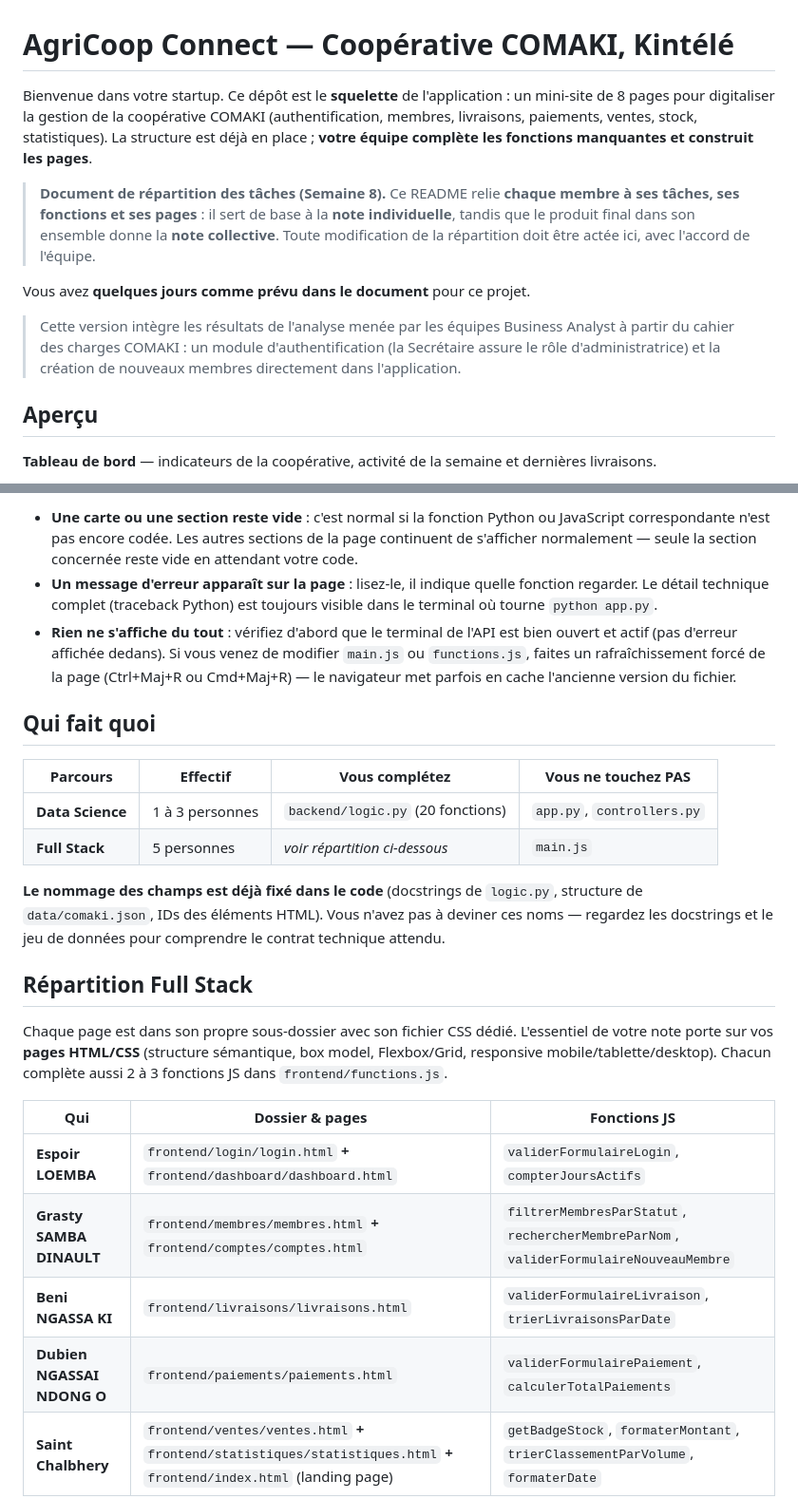
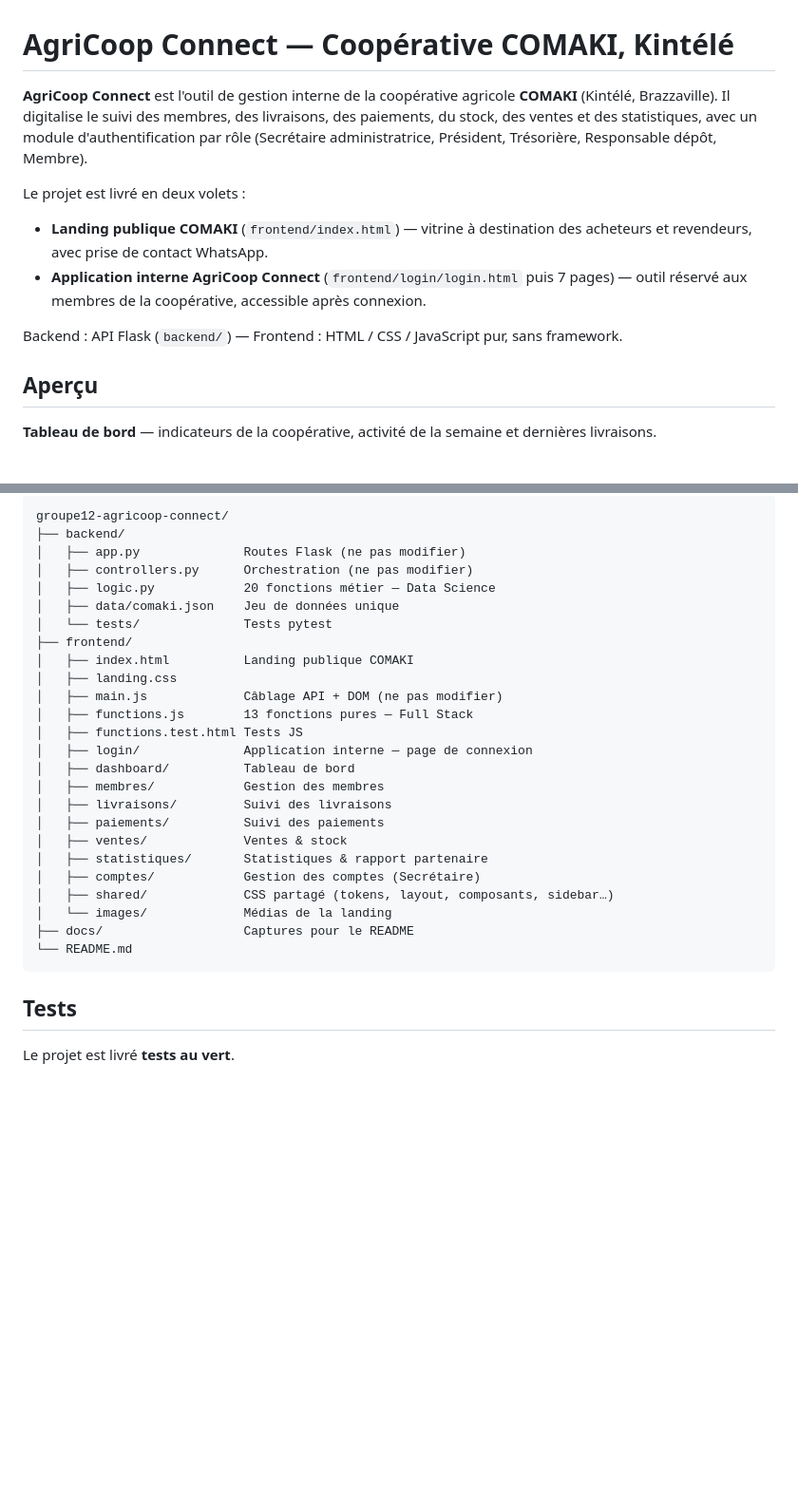
Before and after one commit to Chal-B/groupe12-agricoop-connect, a Markdown page: README.md, 2 parts joined by grey strips. Shown at 95% size. GitHub-like rendering; blank space fills up the shorter version.

````diff
--- a/README.md
+++ b/README.md
@@ -1,12 +1,13 @@
 # AgriCoop Connect — Coopérative COMAKI, Kintélé
 
-Bienvenue dans votre startup. Ce dépôt est le **squelette** de l'application : un mini-site de 8 pages pour digitaliser la gestion de la coopérative COMAKI (authentification, membres, livraisons, paiements, ventes, stock, statistiques). La structure est déjà en place ; **votre équipe complète les fonctions manquantes et construit les pages**.
+**AgriCoop Connect** est l'outil de gestion interne de la coopérative agricole **COMAKI** (Kintélé, Brazzaville). Il digitalise le suivi des membres, des livraisons, des paiements, du stock, des ventes et des statistiques, avec un module d'authentification par rôle (Secrétaire administratrice, Président, Trésorière, Responsable dépôt, Membre).
 
-> **Document de répartition des tâches (Semaine 8).** Ce README relie **chaque membre à ses tâches, ses fonctions et ses pages** : il sert de base à la **note individuelle**, tandis que le produit final dans son ensemble donne la **note collective**. Toute modification de la répartition doit être actée ici, avec l'accord de l'équipe.
+Le projet est livré en deux volets :
 
-Vous avez **quelques jours comme prévu dans le document** pour ce projet.
+- **Landing publique COMAKI** (`frontend/index.html`) — vitrine à destination des acheteurs et revendeurs, avec prise de contact WhatsApp.
+- **Application interne AgriCoop Connect** (`frontend/login/login.html` puis 7 pages) — outil réservé aux membres de la coopérative, accessible après connexion.
 
-> Cette version intègre les résultats de l'analyse menée par les équipes Business Analyst à partir du cahier des charges COMAKI : un module d'authentification (la Secrétaire assure le rôle d'administratrice) et la création de nouveaux membres directement dans l'application.
+Backend : API Flask (`backend/`) — Frontend : HTML / CSS / JavaScript pur, sans framework.
 
 ## Aperçu
 
@@ -65,26 +81,33 @@ Ouvrez simplement `frontend/login/login.html` dans votre navigateur (double-clic
 
-- **Une carte ou une section reste vide** : c'est normal si la fonction Python ou JavaScript correspondante n'est pas encore codée. Les autres sections de la page continuent de s'afficher normalement — seule la section concernée reste vide en attendant votre code.
-- **Un message d'erreur apparaît sur la page** : lisez-le, il indique quelle fonction regarder. Le détail technique complet (traceback Python) est toujours visible dans le terminal où tourne `python app.py`.
-- **Rien ne s'affiche du tout** : vérifiez d'abord que le terminal de l'API est bien ouvert et actif (pas d'erreur affichée dedans). Si vous venez de modifier `main.js` ou `functions.js`, faites un rafraîchissement forcé de la page (Ctrl+Maj+R ou Cmd+Maj+R) — le navigateur met parfois en cache l'ancienne version du fichier.
+```
+groupe12-agricoop-connect/
+├── backend/
+│   ├── app.py              Routes Flask (ne pas modifier)
+│   ├── controllers.py      Orchestration (ne pas modifier)
+│   ├── logic.py            20 fonctions métier — Data Science
+│   ├── data/comaki.json    Jeu de données unique
+│   └── tests/              Tests pytest
+├── frontend/
+│   ├── index.html          Landing publique COMAKI
+│   ├── landing.css
+│   ├── main.js             Câblage API + DOM (ne pas modifier)
+│   ├── functions.js        13 fonctions pures — Full Stack
+│   ├── functions.test.html Tests JS
+│   ├── login/              Application interne — page de connexion
+│   ├── dashboard/          Tableau de bord
+│   ├── membres/            Gestion des membres
+│   ├── livraisons/         Suivi des livraisons
+│   ├── paiements/          Suivi des paiements
+│   ├── ventes/             Ventes & stock
+│   ├── statistiques/       Statistiques & rapport partenaire
+│   ├── comptes/            Gestion des comptes (Secrétaire)
+│   ├── shared/             CSS partagé (tokens, layout, composants, sidebar…)
+│   └── images/             Médias de la landing
+├── docs/                   Captures pour le README
+└── README.md
+```
 
-## Qui fait quoi
+## Tests
 
-| Parcours | Effectif | Vous complétez | Vous ne touchez PAS |
-| --- | --- | --- | --- |
-| **Data Science** | 1 à 3 personnes | `backend/logic.py` (20 fonctions) | `app.py`, `controllers.py` |
-| **Full Stack** | 5 personnes | *voir répartition ci-dessous* | `main.js` |
+Le projet est livré **tests au vert**.
 
-**Le nommage des champs est déjà fixé dans le code** (docstrings de `logic.py`, structure de `data/comaki.json`, IDs des éléments HTML). Vous n'avez pas à deviner ces noms — regardez les docstrings et le jeu de données pour comprendre le contrat technique attendu.
-
-## Répartition Full Stack
-
-Chaque page est dans son propre sous-dossier avec son fichier CSS dédié. L'essentiel de votre note porte sur vos **pages HTML/CSS** (structure sémantique, box model, Flexbox/Grid, responsive mobile/tablette/desktop). Chacun complète aussi 2 à 3 fonctions JS dans `frontend/functions.js`.
-
-| Qui | Dossier & pages | Fonctions JS |
-| --- | --- | --- |
-| **Espoir LOEMBA** | `frontend/login/login.html` **+** `frontend/dashboard/dashboard.html` | `validerFormulaireLogin`, `compterJoursActifs` |
-| **Grasty SAMBA DINAULT** | `frontend/membres/membres.html` **+** `frontend/comptes/comptes.html` | `filtrerMembresParStatut`, `rechercherMembreParNom`, `validerFormulaireNouveauMembre` |
-| **Beni NGASSA KI** | `frontend/livraisons/livraisons.html` | `validerFormulaireLivraison`, `trierLivraisonsParDate` |
-| **Dubien NGASSAI NDONG O** | `frontend/paiements/paiements.html` | `validerFormulairePaiement`, `calculerTotalPaiements` |
-| **Saint Chalbhery** | `frontend/ventes/ventes.html` **+** `frontend/statistiques/statistiques.html` **+** `frontend/index.html` (landing page) | `getBadgeStock`, `formaterMontant`, `trierClassementParVolume`, `formaterDate` |
-
````
Also changed, not shown: other parts of README.md (+107 -98 lines).
